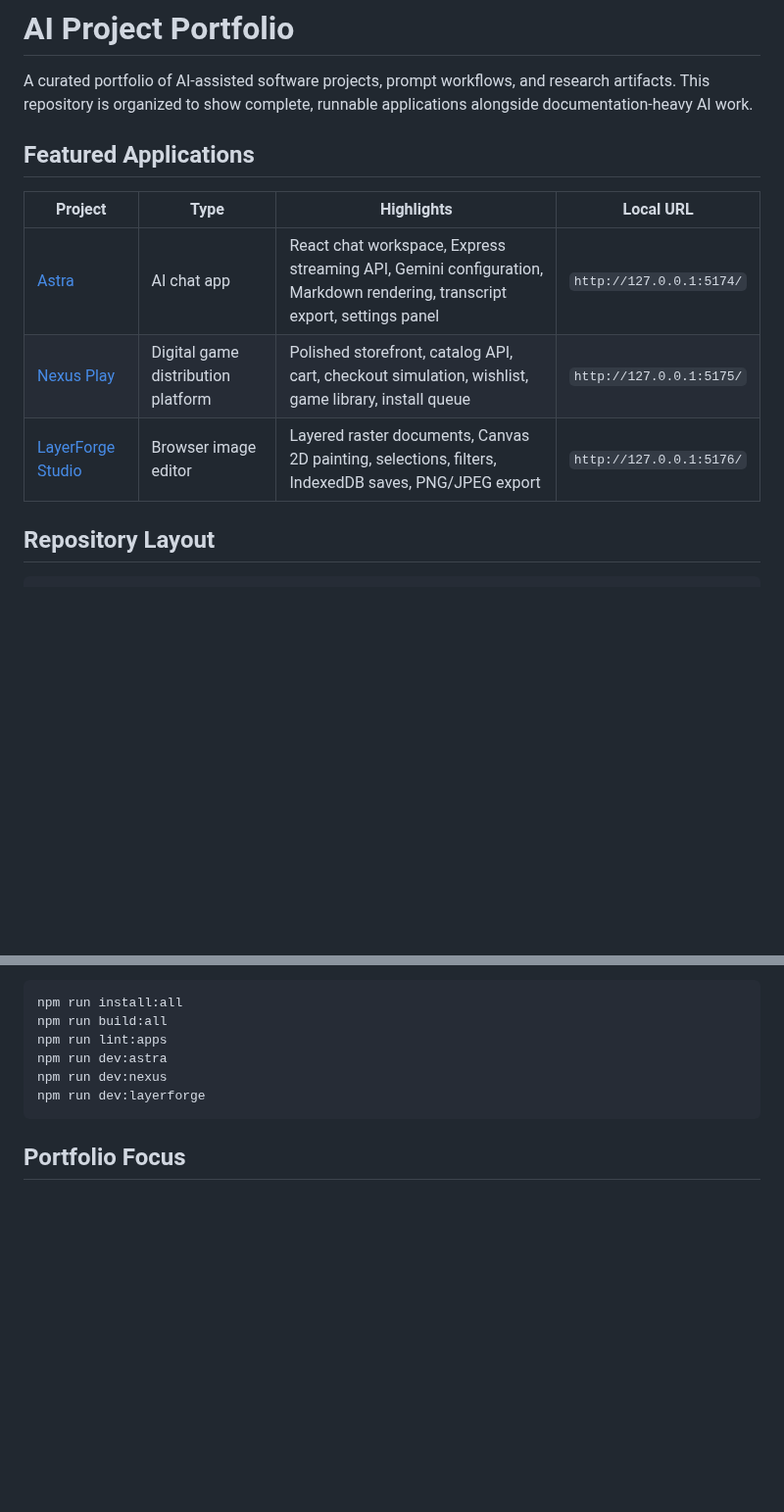
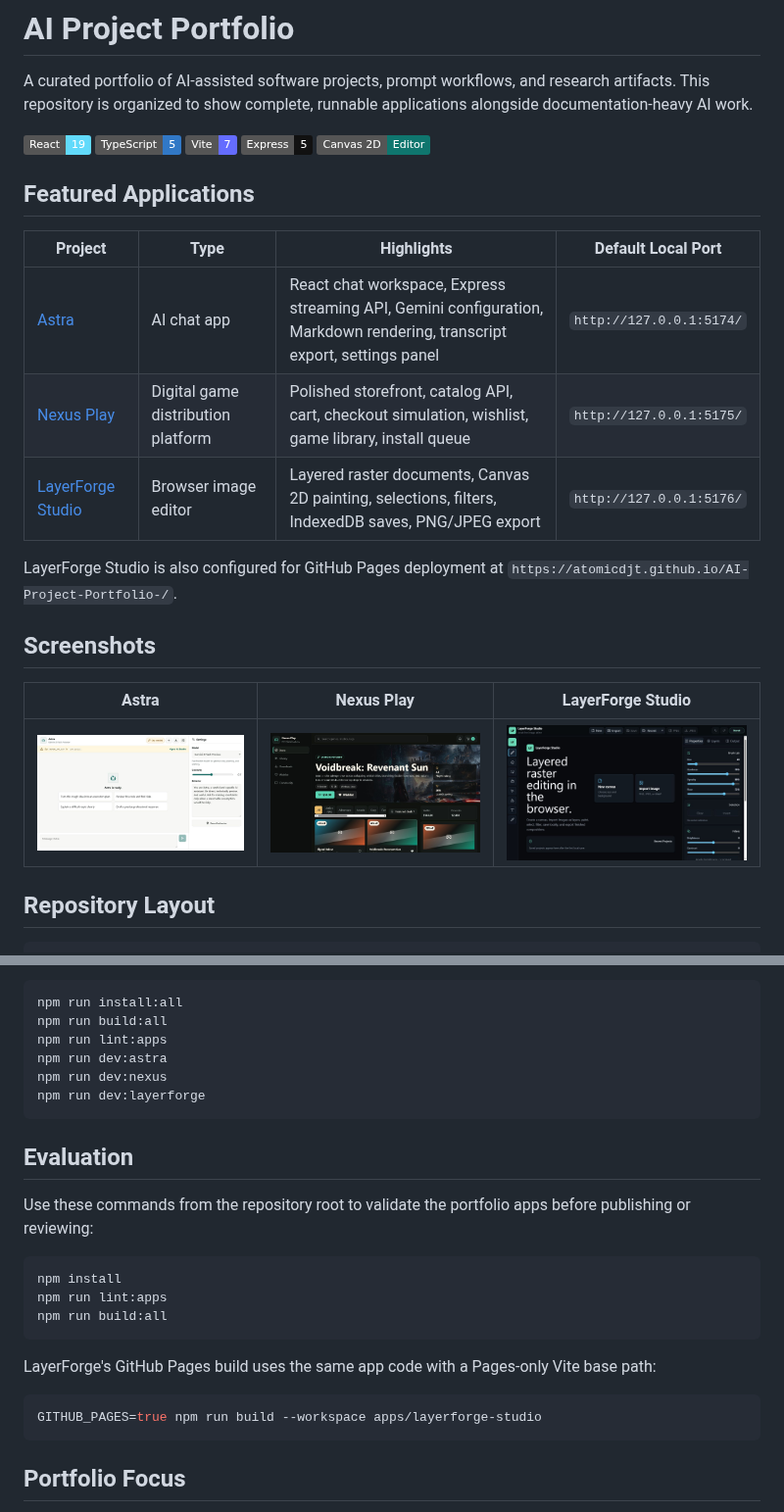
Before and after one commit to atomicdjt/AI-Project-Portfolio, a Markdown page: README.md, 2 parts joined by grey strips. Shown at 98% size. GitHub-like rendering; pictures changed too: docs/images/astra-home.png (added), docs/images/layerforge-studio-home.png (added), docs/images/nexus-play-home.png (added); badges without logos; blank space fills up the shorter version.

Commit message:
Polish portfolio presentation

````diff
--- a/README.md
+++ b/README.md
@@ -2,13 +2,27 @@
 
 A curated portfolio of AI-assisted software projects, prompt workflows, and research artifacts. This repository is organized to show complete, runnable applications alongside documentation-heavy AI work.
 
+![React](https://img.shields.io/badge/React-19-61dafb?logo=react&logoColor=111)
+![TypeScript](https://img.shields.io/badge/TypeScript-5-3178c6?logo=typescript&logoColor=fff)
+![Vite](https://img.shields.io/badge/Vite-7-646cff?logo=vite&logoColor=fff)
+![Express](https://img.shields.io/badge/Express-5-111?logo=express&logoColor=fff)
+![Canvas](https://img.shields.io/badge/Canvas_2D-Editor-0f766e)
+
 ## Featured Applications
 
-| Project | Type | Highlights | Local URL |
+| Project | Type | Highlights | Default Local Port |
 | --- | --- | --- | --- |
 | [Astra](apps/astra) | AI chat app | React chat workspace, Express streaming API, Gemini configuration, Markdown rendering, transcript export, settings panel | `http://127.0.0.1:5174/` |
 | [Nexus Play](apps/nexus-play) | Digital game distribution platform | Polished storefront, catalog API, cart, checkout simulation, wishlist, game library, install queue | `http://127.0.0.1:5175/` |
 | [LayerForge Studio](apps/layerforge-studio) | Browser image editor | Layered raster documents, Canvas 2D painting, selections, filters, IndexedDB saves, PNG/JPEG export | `http://127.0.0.1:5176/` |
+
+LayerForge Studio is also configured for GitHub Pages deployment at `https://atomicdjt.github.io/AI-Project-Portfolio-/`.
+
+## Screenshots
+
+| Astra | Nexus Play | LayerForge Studio |
+| --- | --- | --- |
+| ![Astra AI chat workspace](docs/images/astra-home.png) | ![Nexus Play game storefront](docs/images/nexus-play-home.png) | ![LayerForge Studio image editor](docs/images/layerforge-studio-home.png) |
 
 ## Repository Layout
 
@@ -50,6 +64,22 @@ npm run dev:nexus
 npm run dev:layerforge
 ```
 
+## Evaluation
+
+Use these commands from the repository root to validate the portfolio apps before publishing or reviewing:
+
+```bash
+npm install
+npm run lint:apps
+npm run build:all
+```
+
+LayerForge's GitHub Pages build uses the same app code with a Pages-only Vite base path:
+
+```bash
+GITHUB_PAGES=true npm run build --workspace apps/layerforge-studio
+```
+
 ## Portfolio Focus
 
 These projects demonstrate:
````
Also changed, not shown: PORTS.md (+1 -0 lines), apps/layerforge-studio/README.md (+2 -0 lines), 3 other files.
